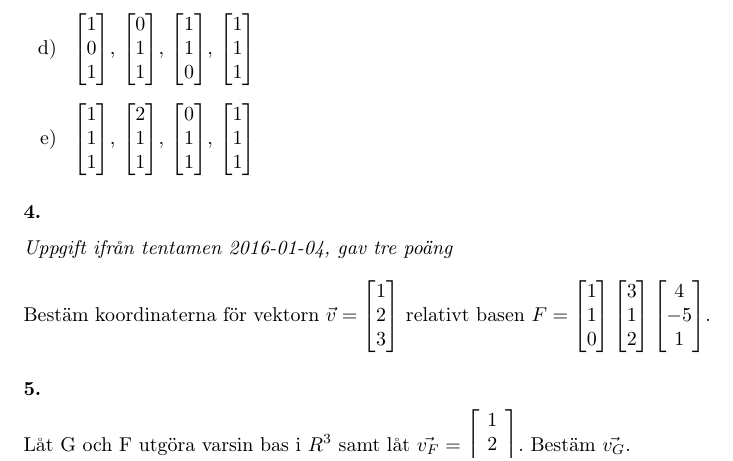
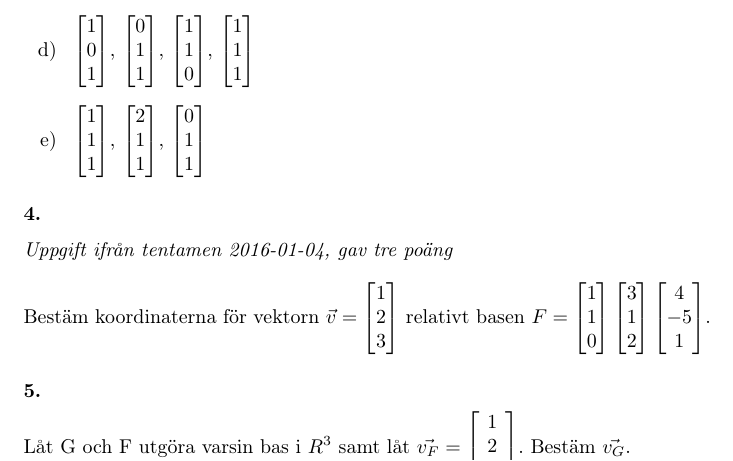
Before and after one commit to GustaMagik/TMV216, a LaTeX document (SI_2016/20161206/20161206.tex): part of page 2 of 3, cut so that both start at the same text. Compiled offline with pdfLaTeX.

Commit message:
Uppdatering SI 6/12

```diff
--- a/SI_2016/20161206/20161206.tex
+++ b/SI_2016/20161206/20161206.tex
@@ -49,7 +49,7 @@ Vilken av följande vektoruppsättningar utgör \textbf{inte} en bas för $R^3$.
 	\item[b) ] $ \begin{bmatrix} 1 \\ 0 \\ 1 \end{bmatrix}$, $\begin{bmatrix} 2 \\ 0 \\ 2 \end{bmatrix}$, $\begin{bmatrix} 3 \\ 1 \\ 3 \end{bmatrix}$
 	\item[c) ] $ \begin{bmatrix} 1 \\ 2 \\ 1 \end{bmatrix}$, $\begin{bmatrix} 1 \\ 1 \\ 2 \end{bmatrix}$
 	\item[d) ] $ \begin{bmatrix} 1 \\ 0 \\ 1 \end{bmatrix}$, $\begin{bmatrix} 0 \\ 1 \\ 1 \end{bmatrix}$, $\begin{bmatrix} 1 \\ 1 \\ 0 \end{bmatrix}$, $\begin{bmatrix} 1 \\ 1 \\ 1 \end{bmatrix}$
-	\item[e) ] $ \begin{bmatrix} 1 \\ 1 \\ 1 \end{bmatrix}$, $\begin{bmatrix} 2 \\ 1 \\ 1 \end{bmatrix}$, $\begin{bmatrix} 0 \\ 1 \\ 1 \end{bmatrix}$, $\begin{bmatrix} 1 \\ 1 \\ 1 \end{bmatrix}$
+	\item[e) ] $ \begin{bmatrix} 1 \\ 1 \\ 1 \end{bmatrix}$, $\begin{bmatrix} 2 \\ 1 \\ 1 \end{bmatrix}$, $\begin{bmatrix} 0 \\ 1 \\ 1 \end{bmatrix}$
 \end{itemize}
 
 \subsubsection*{4.}
```
Also changed, not shown: SI_2016/20161206/20161206.pdf, 1 other file.
